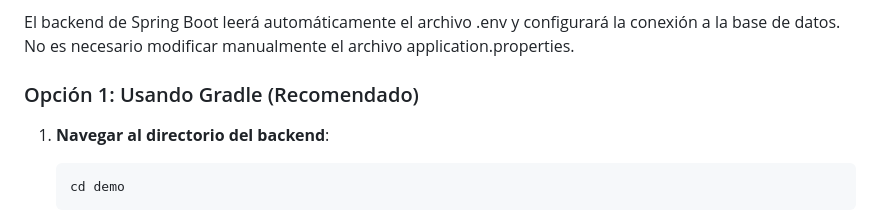
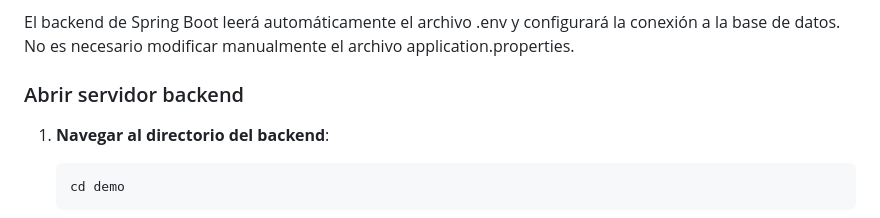
Before and after one commit to MarcSuarez/proyecto-paradigmas-corte2, a Markdown page: README.md, the part around the change. GitHub-like rendering.

Commit message:
corregir readme de abir el server del back y front

````diff
--- a/README.md
+++ b/README.md
@@ -101,7 +101,7 @@ cd proyecto_final
 
 El backend de Spring Boot leerá automáticamente el archivo .env y configurará la conexión a la base de datos. No es necesario modificar manualmente el archivo application.properties.
 
-### Opción 1: Usando Gradle (Recomendado)
+### Abrir servidor backend
 
 1. **Navegar al directorio del backend**:
    ```bash
````
